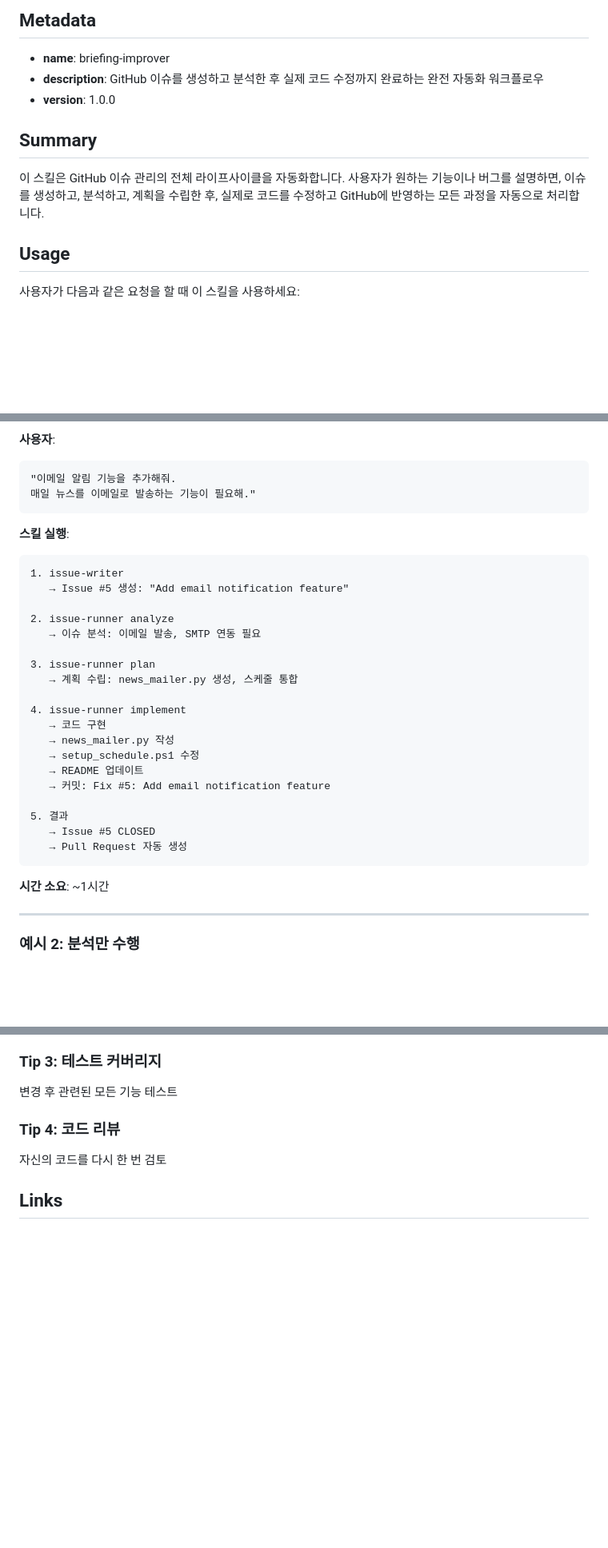
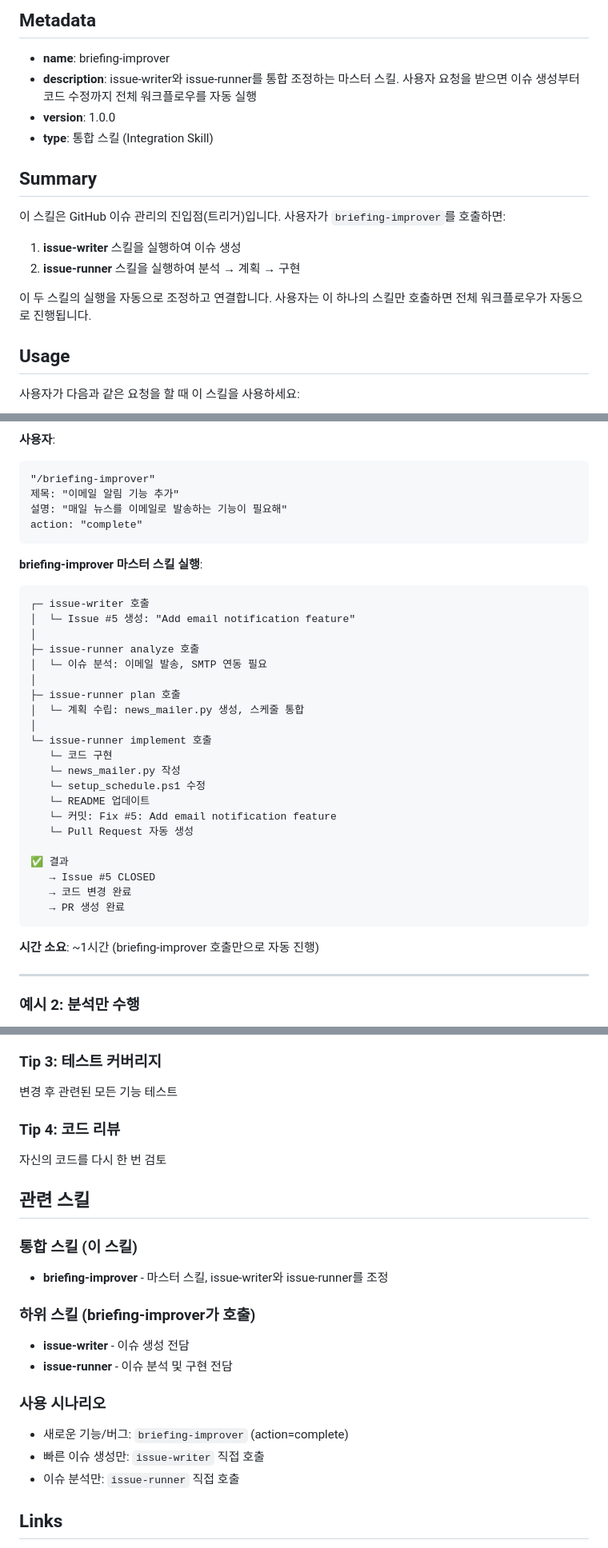
Before and after one commit to jeenu1027-sudo/ai_daily_report_1, a Markdown page: .claude/skills/briefing-improver.md, 3 parts joined by grey strips. Shown at 80% size. Rendered like a GitHub page; blank space fills up the shorter version.

````diff
--- a/.claude/skills/briefing-improver.md
+++ b/.claude/skills/briefing-improver.md
@@ -2,12 +2,17 @@
 
 ## Metadata
 - **name**: briefing-improver
-- **description**: GitHub 이슈를 생성하고 분석한 후 실제 코드 수정까지 완료하는 완전 자동화 워크플로우
+- **description**: issue-writer와 issue-runner를 통합 조정하는 마스터 스킬. 사용자 요청을 받으면 이슈 생성부터 코드 수정까지 전체 워크플로우를 자동 실행
 - **version**: 1.0.0
+- **type**: 통합 스킬 (Integration Skill)
 
 ## Summary
 
-이 스킬은 GitHub 이슈 관리의 전체 라이프사이클을 자동화합니다. 사용자가 원하는 기능이나 버그를 설명하면, 이슈를 생성하고, 분석하고, 계획을 수립한 후, 실제로 코드를 수정하고 GitHub에 반영하는 모든 과정을 자동으로 처리합니다.
+이 스킬은 GitHub 이슈 관리의 진입점(트리거)입니다. 사용자가 `briefing-improver`를 호출하면:
+1. **issue-writer** 스킬을 실행하여 이슈 생성
+2. **issue-runner** 스킬을 실행하여 분석 → 계획 → 구현
+
+이 두 스킬의 실행을 자동으로 조정하고 연결합니다. 사용자는 이 하나의 스킬만 호출하면 전체 워크플로우가 자동으로 진행됩니다.
 
 ## Usage
 
@@ -128,34 +132,38 @@ GitHub에 이슈 생성
 
 **사용자**:
 ```
-"이메일 알림 기능을 추가해줘.
-매일 뉴스를 이메일로 발송하는 기능이 필요해."
+"/briefing-improver"
+제목: "이메일 알림 기능 추가"
+설명: "매일 뉴스를 이메일로 발송하는 기능이 필요해"
+action: "complete"
 ```
 
-**스킬 실행**:
+**briefing-improver 마스터 스킬 실행**:
 ```
-1. issue-writer
-   → Issue #5 생성: "Add email notification feature"
+┌─ issue-writer 호출
+│  └─ Issue #5 생성: "Add email notification feature"
+│
+├─ issue-runner analyze 호출
+│  └─ 이슈 분석: 이메일 발송, SMTP 연동 필요
+│
+├─ issue-runner plan 호출
+│  └─ 계획 수립: news_mailer.py 생성, 스케줄 통합
+│
+└─ issue-runner implement 호출
+   └─ 코드 구현
+   └─ news_mailer.py 작성
+   └─ setup_schedule.ps1 수정
+   └─ README 업데이트
+   └─ 커밋: Fix #5: Add email notification feature
+   └─ Pull Request 자동 생성
 
-2. issue-runner analyze
-   → 이슈 분석: 이메일 발송, SMTP 연동 필요
-
-3. issue-runner plan
-   → 계획 수립: news_mailer.py 생성, 스케줄 통합
-
-4. issue-runner implement
-   → 코드 구현
-   → news_mailer.py 작성
-   → setup_schedule.ps1 수정
-   → README 업데이트
-   → 커밋: Fix #5: Add email notification feature
-
-5. 결과
+✅ 결과
    → Issue #5 CLOSED
-   → Pull Request 자동 생성
+   → 코드 변경 완료
+   → PR 생성 완료
 ```
 
-**시간 소요**: ~1시간
+**시간 소요**: ~1시간 (briefing-improver 호출만으로 자동 진행)
 
 ---
 
@@ -349,6 +357,20 @@ create → analyze → plan → 검토 → implement
 ### Tip 4: 코드 리뷰
 자신의 코드를 다시 한 번 검토
 
+## 관련 스킬
+
+### 통합 스킬 (이 스킬)
+- **briefing-improver** - 마스터 스킬, issue-writer와 issue-runner를 조정
+
+### 하위 스킬 (briefing-improver가 호출)
+- **issue-writer** - 이슈 생성 전담
+- **issue-runner** - 이슈 분석 및 구현 전담
+
+### 사용 시나리오
+- 새로운 기능/버그: `briefing-improver` (action=complete)
+- 빠른 이슈 생성만: `issue-writer` 직접 호출
+- 이슈 분석만: `issue-runner` 직접 호출
+
 ## Links
 
 - 📖 [GitHub CLI 이슈 명령어](https://cli.github.com/manual/gh_issue)
````
Also changed, not shown: other parts of .claude/skills/briefing-improver.md (+52 -53 lines).
